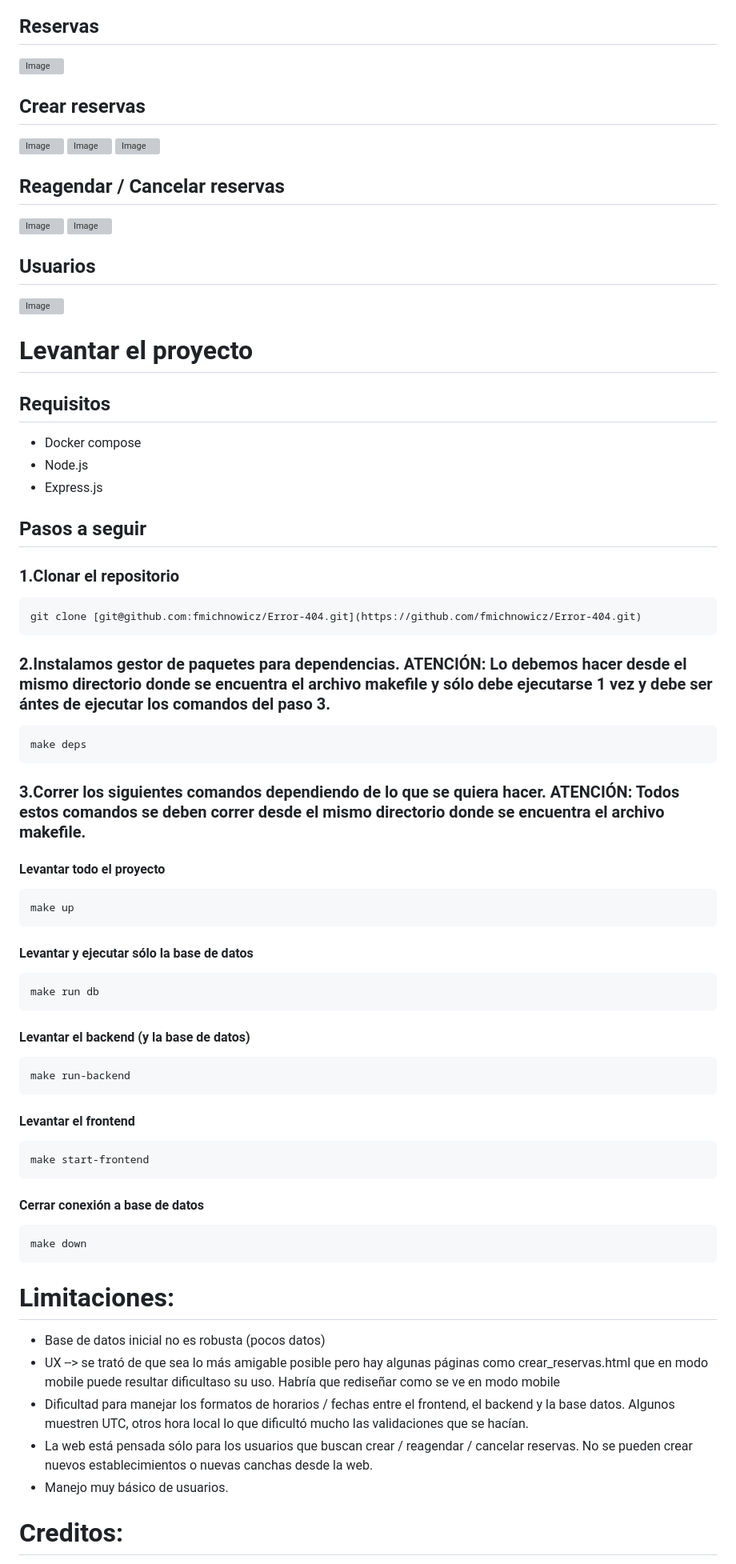
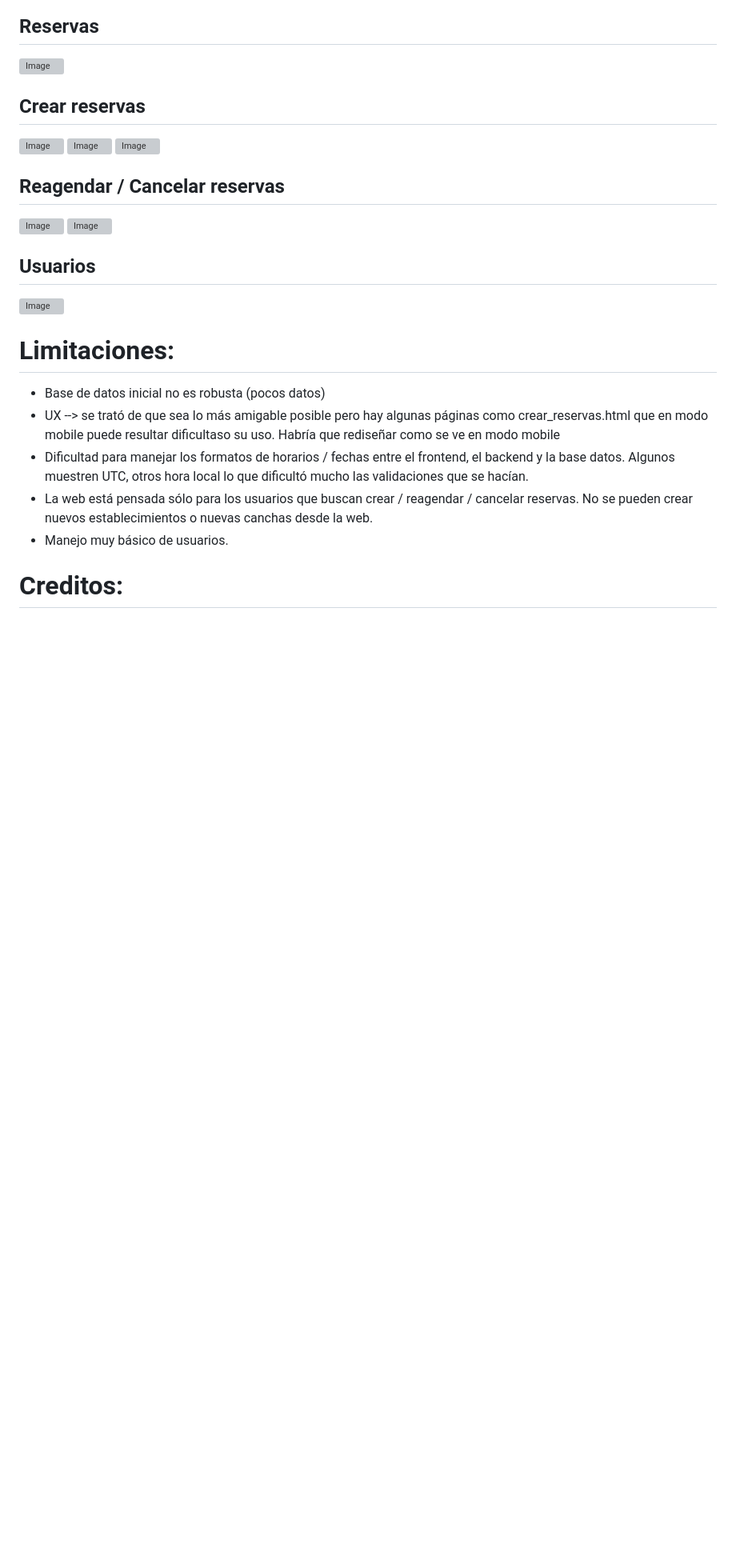
Before and after one commit to fmichnowicz/Error-404, a Markdown page: README.md, the part around one of its changes. Shown at 80% size. Rendered like a GitHub page; blank space fills up the shorter version; grey boxes are pictures that could not be loaded.

````diff
--- a/README.md
+++ b/README.md
@@ -166,46 +221,6 @@ Continuación de la tabla Reservas
 
 <img width="1029" height="832" alt="Image" src="https://github.com/user-attachments/assets/b484bc69-3e14-4867-8182-592367c2be3e" />
 
-# Levantar el proyecto
-
-## Requisitos
-- Docker compose
-- Node.js
-- Express.js
-
-## Pasos a seguir
-### 1.Clonar el repositorio
-```
-git clone [git@github.com:fmichnowicz/Error-404.git](https://github.com/fmichnowicz/Error-404.git)
-```
-
-### 2.Instalamos gestor de paquetes para dependencias. ATENCIÓN: Lo debemos hacer desde el mismo directorio donde se encuentra el archivo makefile y sólo debe ejecutarse 1 vez y debe ser ántes de ejecutar los comandos del paso 3.
-```
-make deps
-```
-
-### 3.Correr los siguientes comandos dependiendo de lo que se quiera hacer. ATENCIÓN: Todos estos comandos se deben correr desde el mismo directorio donde se encuentra el archivo makefile.
-
-#### Levantar todo el proyecto
-```
-make up
-```
-#### Levantar y ejecutar sólo la base de datos
-```
-make run db
-```
-#### Levantar el backend (y la base de datos)
-```
-make run-backend
-```
-#### Levantar el frontend
-```
-make start-frontend
-```
-#### Cerrar conexión a base de datos
-```
-make down
-```
 # Limitaciones:
 - Base de datos inicial no es robusta (pocos datos)
 - UX --> se trató de que sea lo más amigable posible pero hay algunas páginas como crear_reservas.html que en modo mobile puede resultar dificultaso su uso. Habría que rediseñar como se ve en modo mobile
````
Also changed, not shown: other parts of README.md (+80 -25 lines).
